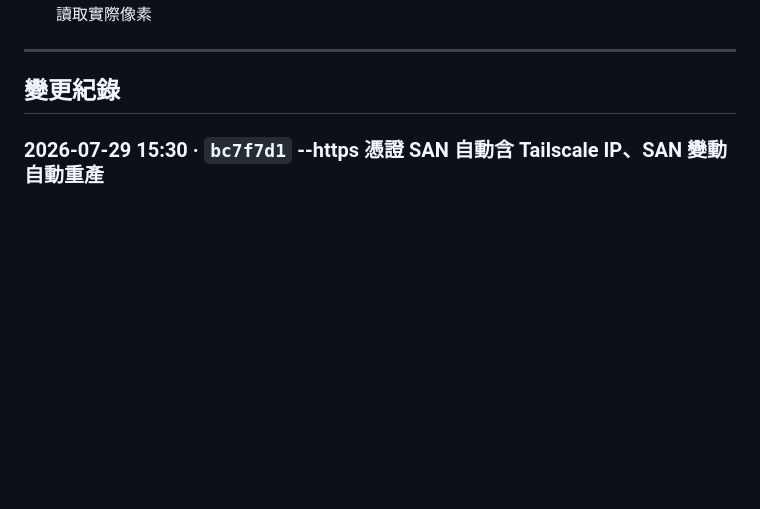
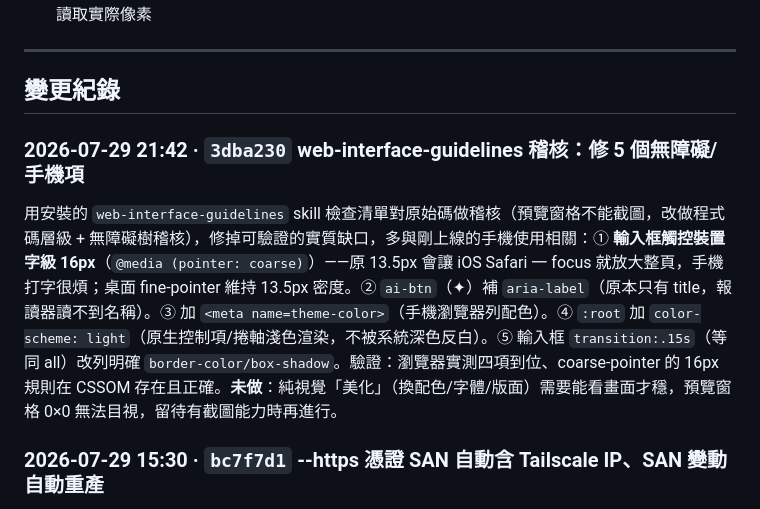
Before and after one commit to bosen12/flux2klein, a Markdown page: 進度.md, the part around the change. GitHub-like rendering; blank space fills up the shorter version.

Commit message:
進度.md：補上 3dba230 web-interface-guidelines 稽核一筆
Co-Authored-By: Claude Opus 4.8 <noreply@anthropic.com>

```diff
--- a/進度.md
+++ b/進度.md
@@ -32,6 +32,9 @@
 ---
 
 ## 變更紀錄
+
+### 2026-07-29 21:42 · `3dba230` web-interface-guidelines 稽核：修 5 個無障礙/手機項
+用安裝的 `web-interface-guidelines` skill 檢查清單對原始碼做稽核（預覽窗格不能截圖，改做程式碼層級 + 無障礙樹稽核），修掉可驗證的實質缺口，多與剛上線的手機使用相關：① **輸入框觸控裝置字級 16px**（`@media (pointer: coarse)`）——原 13.5px 會讓 iOS Safari 一 focus 就放大整頁，手機打字很煩；桌面 fine-pointer 維持 13.5px 密度。② `ai-btn`（✦）補 `aria-label`（原本只有 title，報讀器讀不到名稱）。③ 加 `<meta name=theme-color>`（手機瀏覽器列配色）。④ `:root` 加 `color-scheme: light`（原生控制項/捲軸淺色渲染，不被系統深色反白）。⑤ 輸入框 `transition:.15s`（等同 all）改列明確 `border-color/box-shadow`。驗證：瀏覽器實測四項到位、coarse-pointer 的 16px 規則在 CSSOM 存在且正確。**未做**：純視覺「美化」（換配色/字體/版面）需要能看畫面才穩，預覽窗格 0×0 無法目視，留待有截圖能力時再進行。
 
 ### 2026-07-29 15:30 · `bc7f7d1` --https 憑證 SAN 自動含 Tailscale IP、SAN 變動自動重產
 使用者直接連 **Tailscale IP（`100.x.x.x:7801`）**。原自簽憑證 SAN 只有 localhost 與區網 IP，手機走 Tailscale IP 連會「憑證主機不符」（比單純自簽警告更難繞過）；且 `http://100.x.x.x` 不是安全來源、麥克風不給，一定要 https。新增 `tailscale_ip()`（先問 `tailscale ip -4`，CLI 在 PATH 或預設安裝路徑 `C:\Program Files\Tailscale\tailscale.exe`，失敗再掃本機介面找 100.64.0.0/10）；`_san_value()` 把 localhost/127.0.0.1/區網 IP/Tailscale IP 組成 SAN；`ensure_cert()` 用 **`cert.pem.san` marker** 記錄目前 SAN，內容變了才重簽——換網路或 Tailscale 上線都會自動重產，不用手動刪 `cert.pem`（openssl 缺席時沿用舊憑證）。`cert.pem.san` 一併 gitignore。**驗證**：刪憑證重跑，SAN 確含 `127.0.0.1/localhost/192.168.1.101/100.79.212.103`、curl -k 走 Tailscale IP 的 `/klein` 與 `app.js` 皆 200；再次啟動 cert mtime 未變（marker 相符不重產）。**替代做法**（免任何警告）：`tailscale serve --https=443 http://127.0.0.1:7801` 用真憑證代理，需後台開 MagicDNS + HTTPS Certificates，已寫進 README。
```
